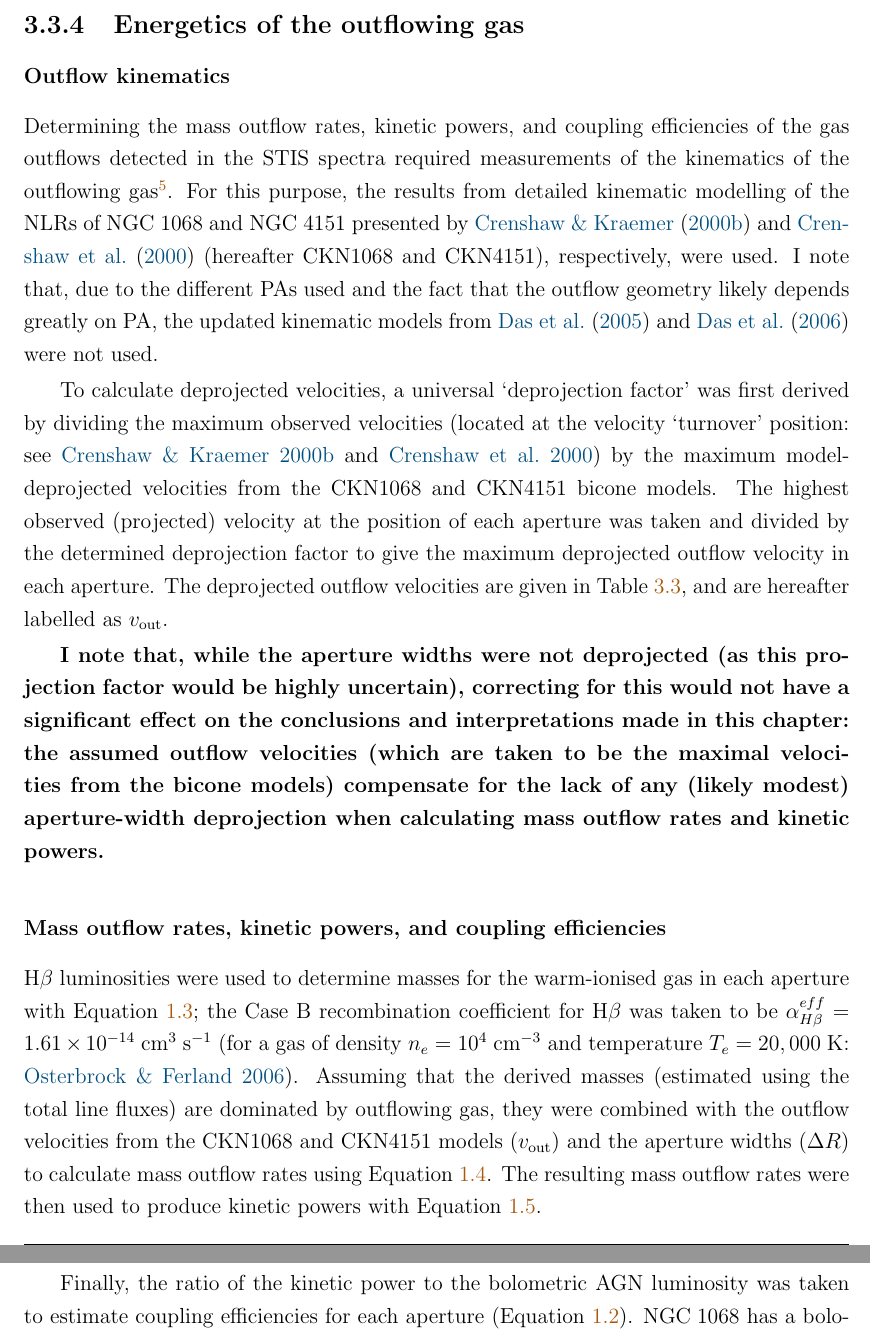
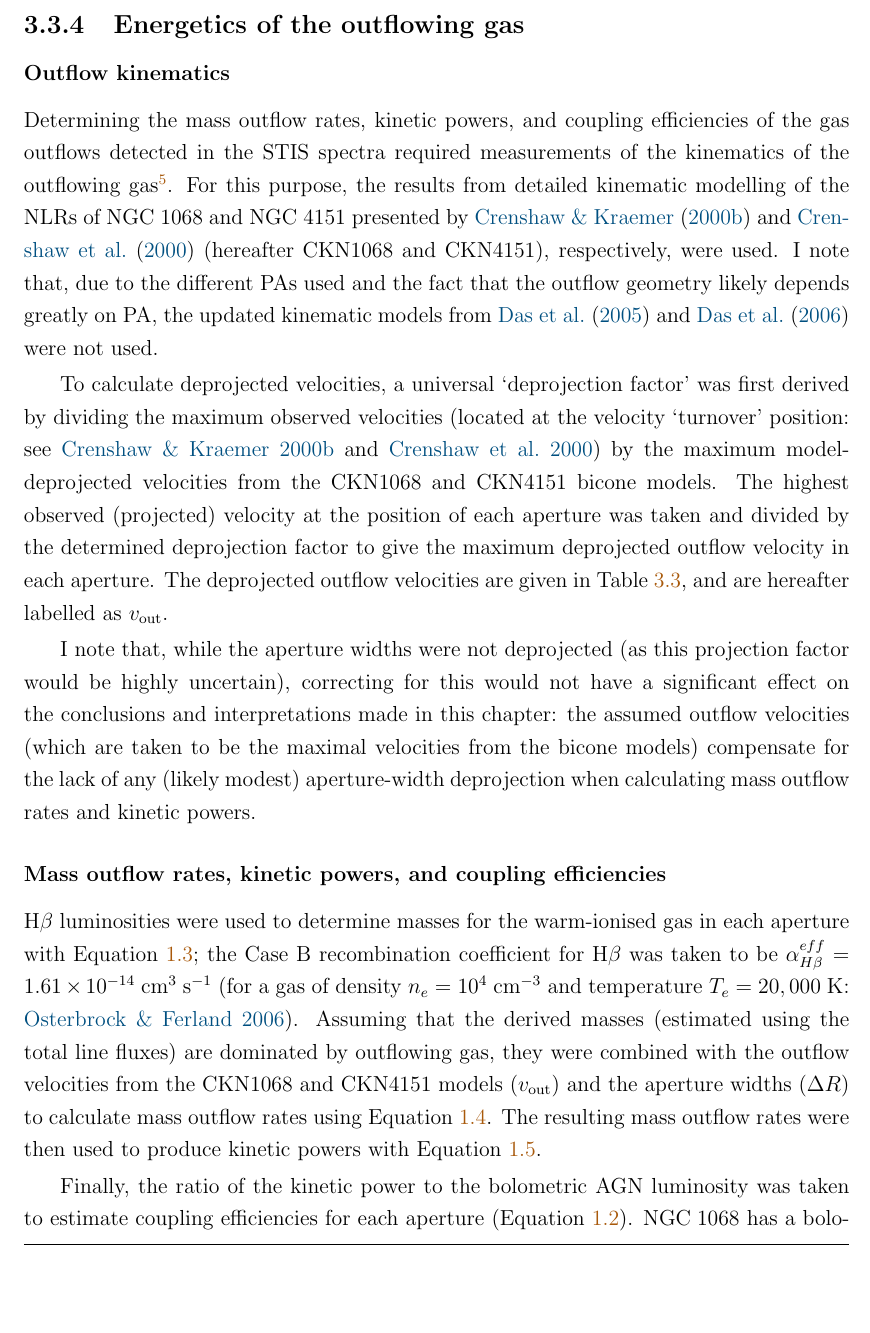
Before and after one commit to luke-r-holden/phd-thesis, a LaTeX thesis (main.tex, which reads chapters/stis_seyferts/stis_seyferts.tex): two parts of pages 136 and 137 of 259 before the commit and part of page 136 of 259 after it, the two joined at a grey line, cut so that both start at the same text, the shorter picture padded with empty space. Compiled offline with pdfLaTeX.

Commit message:
removed bolding of corrections in chapter 3

```diff
--- a/chapters/stis_seyferts/stis_seyferts.tex
+++ b/chapters/stis_seyferts/stis_seyferts.tex
@@ -259,7 +259,7 @@ Determining the mass outflow rates, kinetic powers, and coupling efficiencies of
 
 To calculate deprojected velocities, a universal `deprojection factor' was first derived by dividing the maximum observed velocities (located at the velocity `turnover' position: see \citealt{Crenshaw2000_N1068} and \citealt{Crenshaw2000_N4151}) by the maximum model-deprojected velocities from the CKN1068 and CKN4151 bicone models. The highest observed (projected) velocity at the position of each aperture was taken and divided by the determined deprojection factor to give the maximum deprojected outflow velocity in each aperture. The deprojected outflow velocities are given in Table \ref{tab: energetics}, and are hereafter labelled as $v_\mathrm{out}$.
 
-\textbf{I note that, while the aperture widths were not deprojected (as this projection factor would be highly uncertain), correcting for this would not have a significant effect on the conclusions and interpretations made in this chapter: the assumed outflow velocities (which are taken to be the maximal velocities from the bicone models) compensate for the lack of any (likely modest) aperture-width deprojection when calculating mass outflow rates and kinetic powers.}
+I note that, while the aperture widths were not deprojected (as this projection factor would be highly uncertain), correcting for this would not have a significant effect on the conclusions and interpretations made in this chapter: the assumed outflow velocities (which are taken to be the maximal velocities from the bicone models) compensate for the lack of any (likely modest) aperture-width deprojection when calculating mass outflow rates and kinetic powers.
 
 \subsubsection{Mass outflow rates, kinetic powers, and coupling efficiencies}
 \label{section: stis_seyferts: mout_ekin_fkin}
```
Also changed, not shown: 5 other files.
